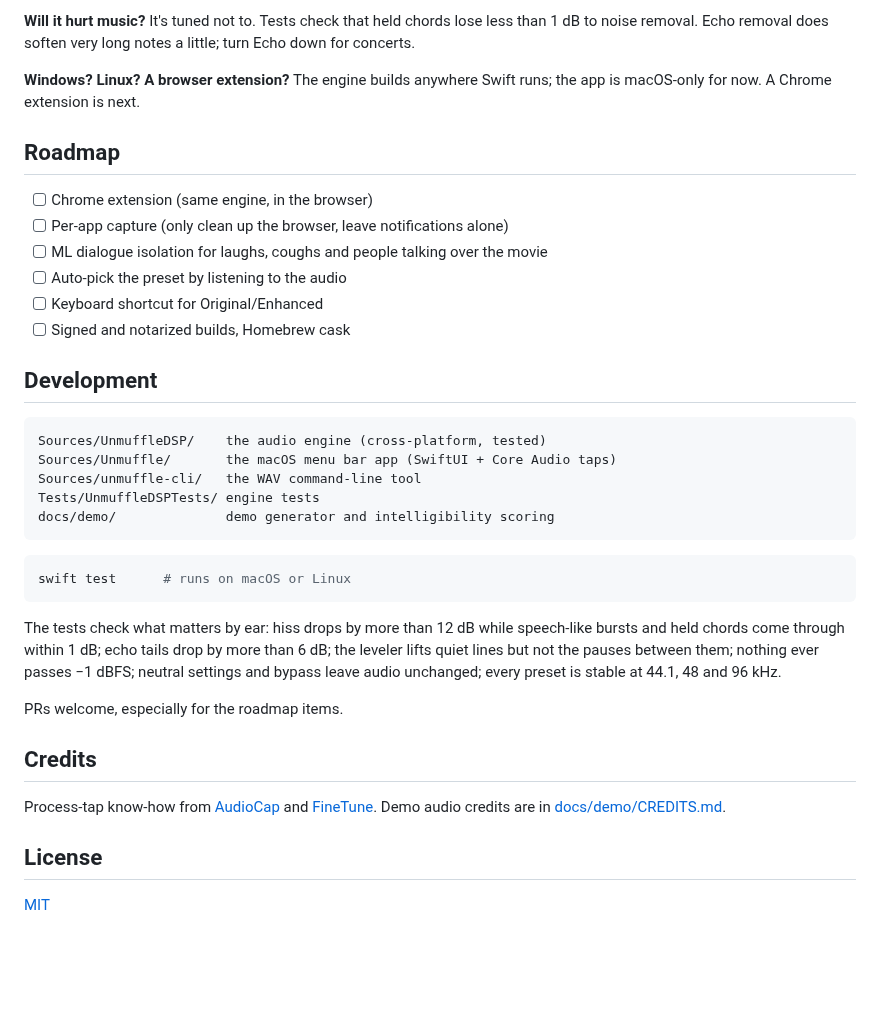
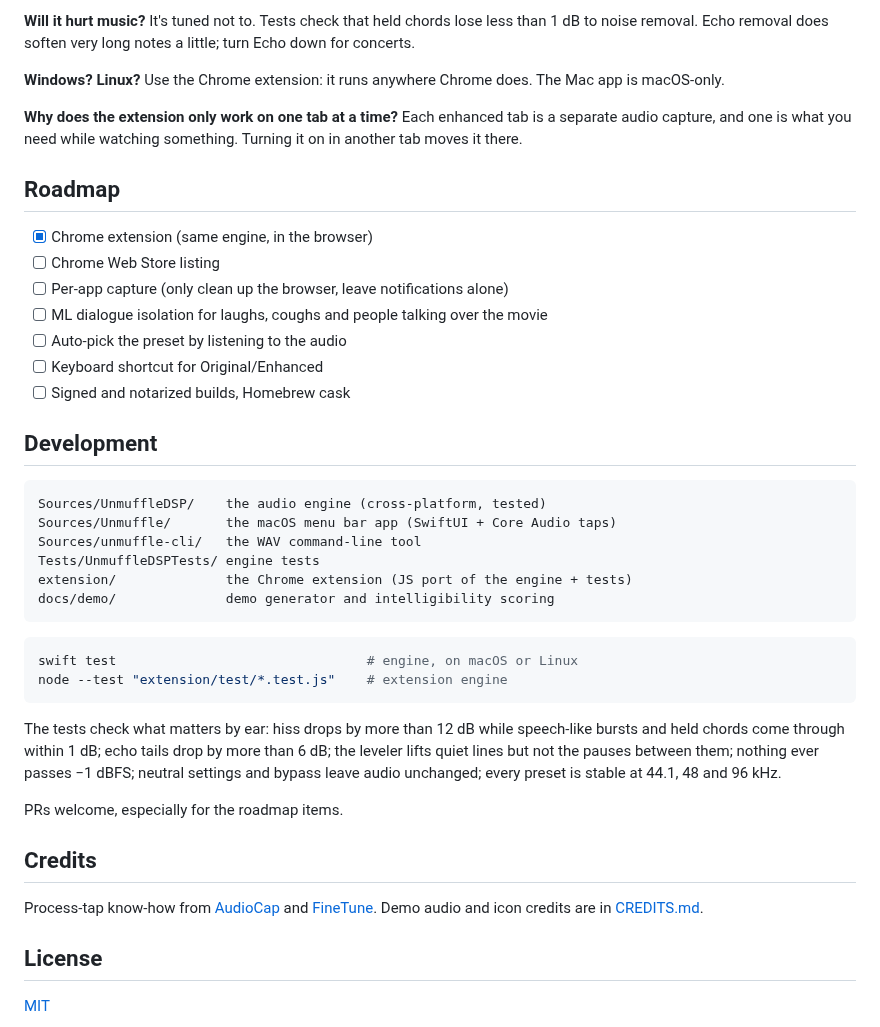
Before and after one commit to ayaanrustagi/unmuffle, a Markdown page: README.md, the part around one of its changes. Drawn GitHub-style; blank space fills up the shorter version.

````diff
--- a/README.md
+++ b/README.md
@@ -174,13 +194,17 @@ them apart. That needs a machine-learning model, which is on the roadmap.
 It's tuned not to. Tests check that held chords lose less than 1 dB to noise removal.
 Echo removal does soften very long notes a little; turn Echo down for concerts.
 
-**Windows? Linux? A browser extension?**
-The engine builds anywhere Swift runs; the app is macOS-only for now. A Chrome
-extension is next.
+**Windows? Linux?**
+Use the Chrome extension: it runs anywhere Chrome does. The Mac app is macOS-only.
+
+**Why does the extension only work on one tab at a time?**
+Each enhanced tab is a separate audio capture, and one is what you need while watching
+something. Turning it on in another tab moves it there.
 
 ## Roadmap
 
-- [ ] Chrome extension (same engine, in the browser)
+- [x] Chrome extension (same engine, in the browser)
+- [ ] Chrome Web Store listing
 - [ ] Per-app capture (only clean up the browser, leave notifications alone)
 - [ ] ML dialogue isolation for laughs, coughs and people talking over the movie
 - [ ] Auto-pick the preset by listening to the audio
@@ -194,11 +218,13 @@ Sources/UnmuffleDSP/    the audio engine (cross-platform, tested)
 Sources/Unmuffle/       the macOS menu bar app (SwiftUI + Core Audio taps)
 Sources/unmuffle-cli/   the WAV command-line tool
 Tests/UnmuffleDSPTests/ engine tests
+extension/              the Chrome extension (JS port of the engine + tests)
 docs/demo/              demo generator and intelligibility scoring
 ```
 
 ```sh
-swift test      # runs on macOS or Linux
+swift test                                # engine, on macOS or Linux
+node --test "extension/test/*.test.js"    # extension engine
 ```
 
 The tests check what matters by ear: hiss drops by more than 12 dB while speech-like
@@ -212,8 +238,8 @@ PRs welcome, especially for the roadmap items.
 ## Credits
 
 Process-tap know-how from [AudioCap](https://github.com/insidegui/AudioCap) and
-[FineTune](https://github.com/ronitsingh10/FineTune). Demo audio credits are in
-[docs/demo/CREDITS.md](docs/demo/CREDITS.md).
+[FineTune](https://github.com/ronitsingh10/FineTune). Demo audio and icon credits are in
+[CREDITS.md](CREDITS.md).
 
 ## License
 
````
Also changed, not shown: other parts of README.md (+23 -3 lines), CREDITS.md (renamed from docs/demo/CREDITS.md, +15 -3 lines), extension/README.md (added, +37 -0 lines), docs/images/chrome.png (added), 16 other files.
